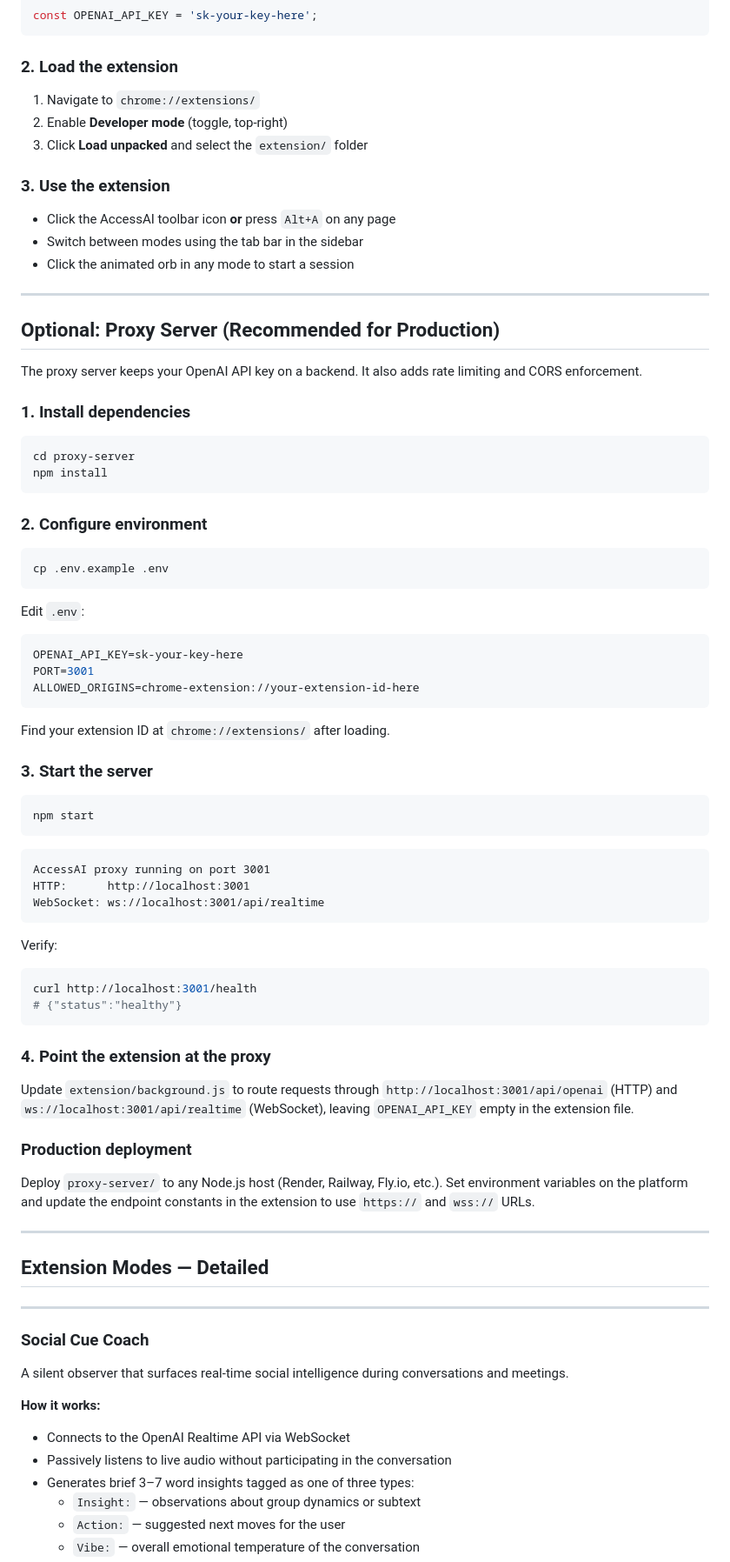
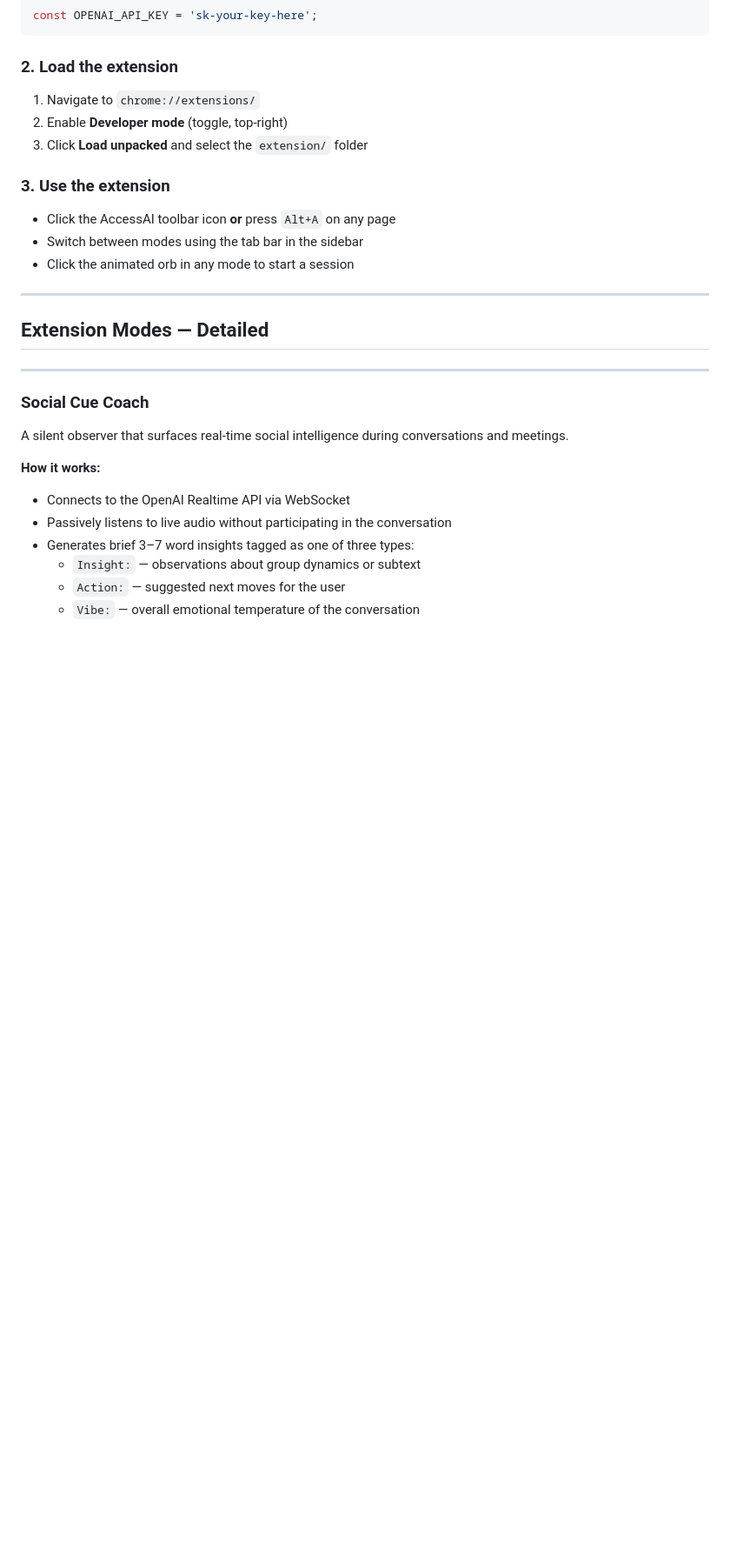
Before and after one commit to Riri0410/AccessAI-Universal_Accessibility_Browser_Extension, a Markdown page: README.md, the part around one of its changes. Shown at 87% size. GitHub-like rendering; blank space fills up the shorter version.

Commit message:
docs(readme): update problem, motivation, solution, examples, impact, retrospective; remove proxy sections

````diff
--- a/README.md
+++ b/README.md
@@ -72,62 +67,6 @@ const OPENAI_API_KEY = 'sk-your-key-here';
 - Click the AccessAI toolbar icon **or** press `Alt+A` on any page
 - Switch between modes using the tab bar in the sidebar
 - Click the animated orb in any mode to start a session
-
----
-
-## Optional: Proxy Server (Recommended for Production)
-
-The proxy server keeps your OpenAI API key on a backend. It also adds rate limiting and CORS enforcement.
-
-### 1. Install dependencies
-
-```bash
-cd proxy-server
-npm install
-```
-
-### 2. Configure environment
-
-```bash
-cp .env.example .env
-```
-
-Edit `.env`:
-
-```env
-OPENAI_API_KEY=sk-your-key-here
-PORT=3001
-ALLOWED_ORIGINS=chrome-extension://your-extension-id-here
-```
-
-Find your extension ID at `chrome://extensions/` after loading.
-
-### 3. Start the server
-
-```bash
-npm start
-```
-
-```
-AccessAI proxy running on port 3001
-HTTP:      http://localhost:3001
-WebSocket: ws://localhost:3001/api/realtime
-```
-
-Verify:
-
-```bash
-curl http://localhost:3001/health
-# {"status":"healthy"}
-```
-
-### 4. Point the extension at the proxy
-
-Update `extension/background.js` to route requests through `http://localhost:3001/api/openai` (HTTP) and `ws://localhost:3001/api/realtime` (WebSocket), leaving `OPENAI_API_KEY` empty in the extension file.
-
-### Production deployment
-
-Deploy `proxy-server/` to any Node.js host (Render, Railway, Fly.io, etc.). Set environment variables on the platform and update the endpoint constants in the extension to use `https://` and `wss://` URLs.
 
 ---
 
````
Also changed, not shown: other parts of README.md (+76 -22 lines).
